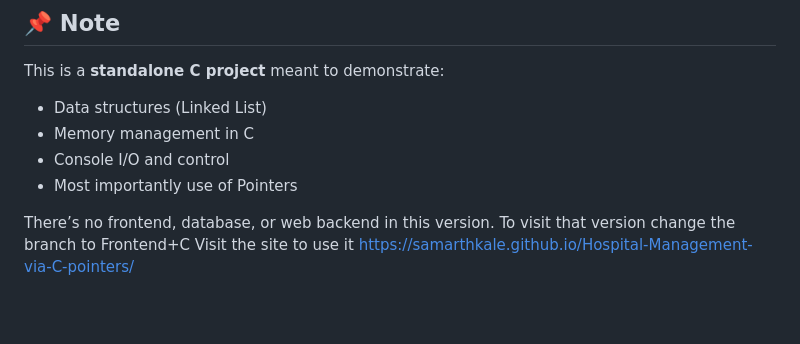
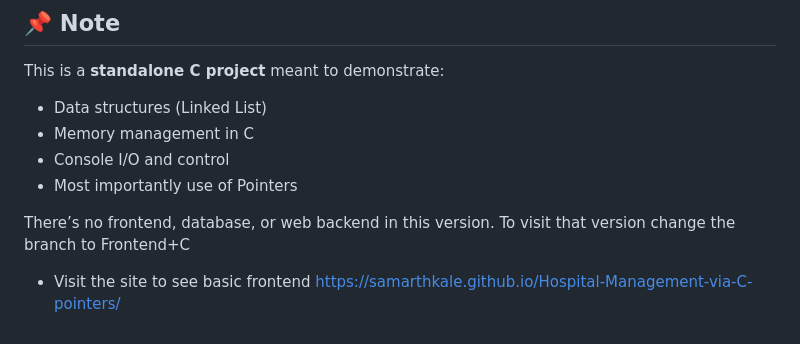
Before and after one commit to SamarthKale/Hospital-Management-via-C-pointers, a Markdown page: README.md, the part around the change. Rendered like a GitHub page; blank space fills up the shorter version.

```diff
--- a/README.md
+++ b/README.md
@@ -125,5 +125,5 @@ This is a **standalone C project** meant to demonstrate:
 - Most importantly use of Pointers
 
 There’s no frontend, database, or web backend in this version. To visit that version change the branch to Frontend+C
-Visit the site to use it
+- Visit the site to see basic frontend
 https://samarthkale.github.io/Hospital-Management-via-C-pointers/
```
